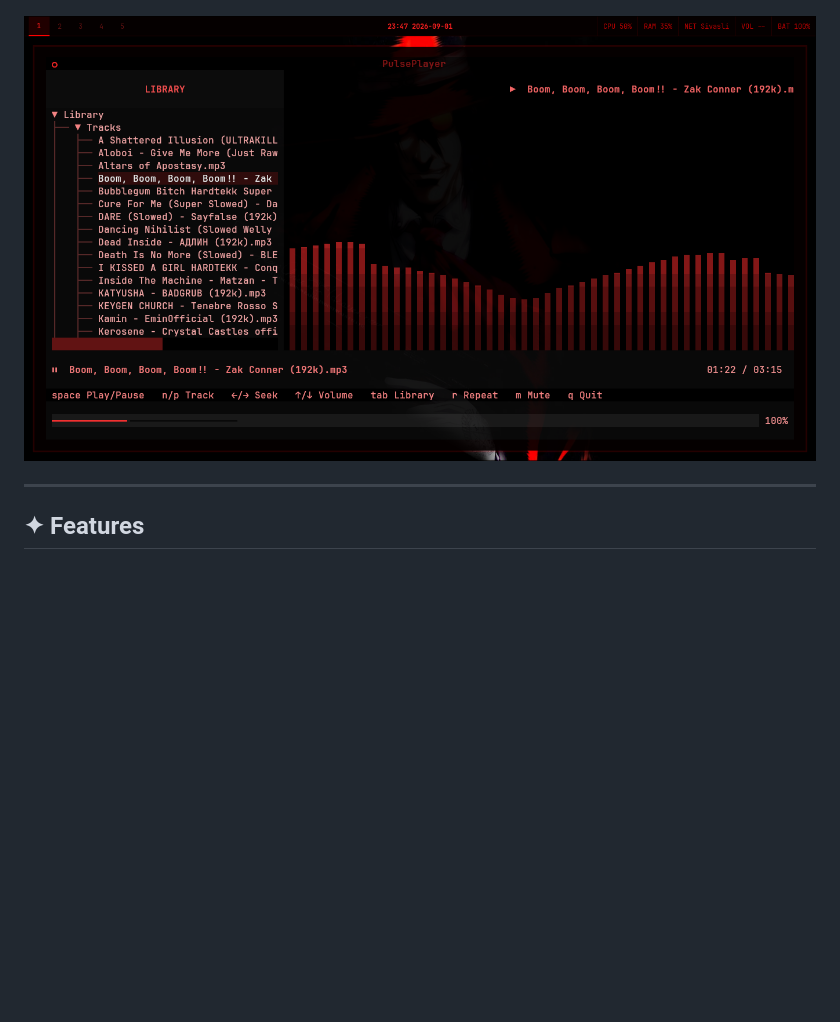
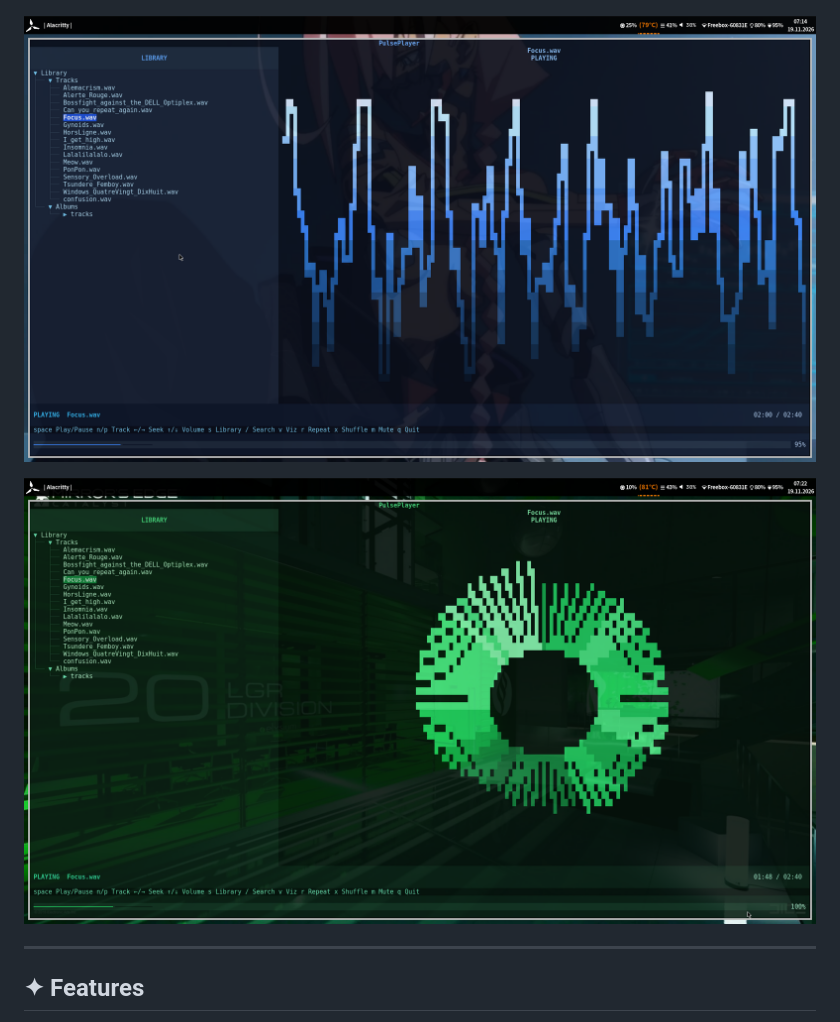
Before and after one commit to germanex3000dev/pulse_music, a Markdown page: README.md, the part around the change. Drawn GitHub-style; pictures changed too: assets/pulse-visualizer-type-2.png (added), assets/pulse-visualizer-type-3.png (added); blank space fills up the shorter version.

Commit message:
add more stuff to readme

```diff
--- a/README.md
+++ b/README.md
@@ -14,7 +14,9 @@ fast, focused, and look ridiculously good in a terminal.
 
 ![PULSE library and visualizer](assets/pulse-library.png)
 
-![PULSE alternate library view](assets/pulse-visualizer.png)
+![PULSE alternate visualizer 2](assets/pulse-visualizer-type-2.png)
+
+![PULSE alternate visualizer 3](assets/pulse-visualizer-type-3.png)
 
 ------------------------------------------------------------------------
 
```
Also changed, not shown: 4 other files.
